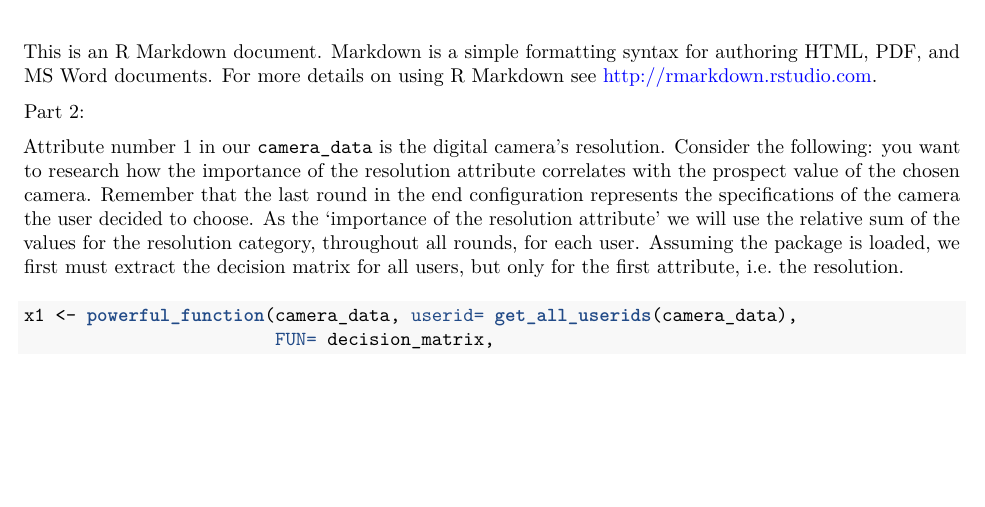
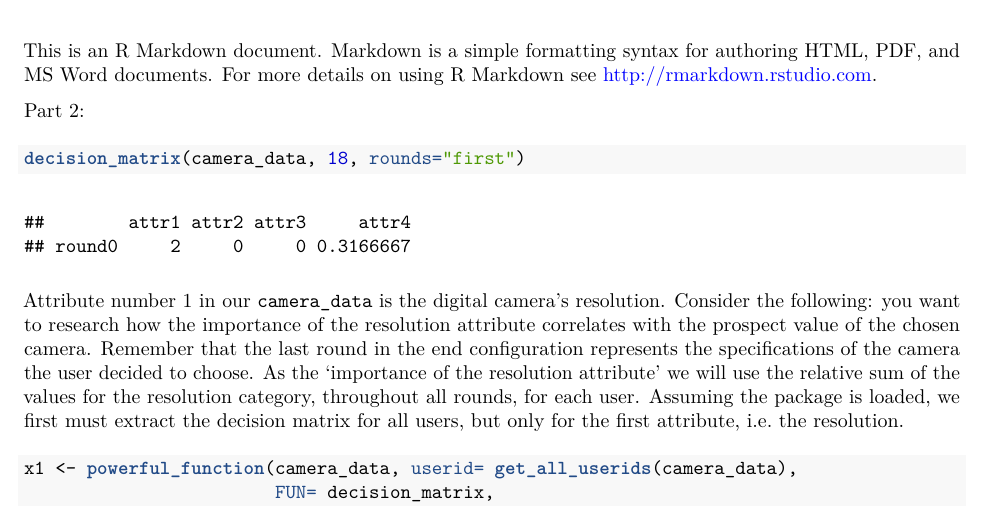
Before and after one commit to avilesd/productConfig, a LaTeX document (Test3.tex): part of page 1 of 4 before the commit and part of page 1 of 3 after it, cut so that both start at the same text, the shorter picture padded with empty space. Compiled offline with pdfLaTeX.

Commit message:
Final commit before seminar paper release. Changes in documents for Rmkdown.

```diff
--- a/Test3.tex
+++ b/Test3.tex
@@ -115,6 +115,17 @@ for authoring HTML, PDF, and MS Word documents. For more details on
 using R Markdown see \url{http://rmarkdown.rstudio.com}.
 
 Part 2:
+
+\begin{Shaded}
+\begin{Highlighting}[]
+\KeywordTok{decision_matrix}\NormalTok{(camera_data, }\DecValTok{18}\NormalTok{, }\DataTypeTok{rounds=}\StringTok{"first"}\NormalTok{)}
+\end{Highlighting}
+\end{Shaded}
+
+\begin{verbatim}
+##        attr1 attr2 attr3     attr4
+## round0     2     0     0 0.3166667
+\end{verbatim}
 
 Attribute number 1 in our \texttt{camera\_data} is the digital camera's
 resolution. Consider the following: you want to research how the
```
Also changed, not shown: Test3.pdf, Test3.tex (4 more changed lines), 3 other files.
